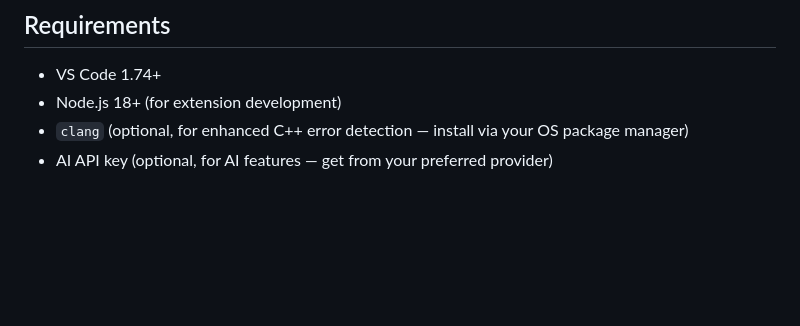
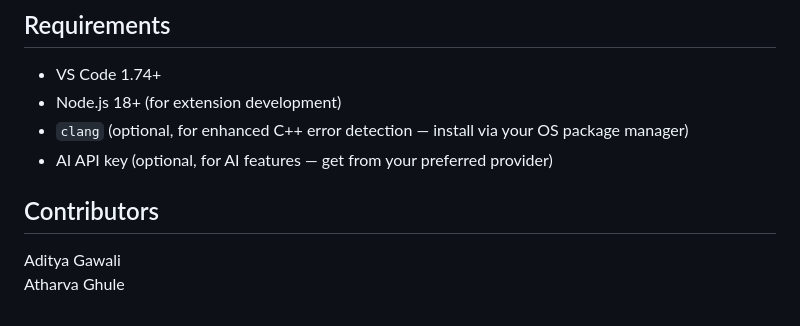
Before and after one commit to Adi3595/ProjectCodeViz, a Markdown page: README.md, the part around the change. GitHub-like rendering; blank space fills up the shorter version.

```diff
--- a/README.md
+++ b/README.md
@@ -259,3 +259,7 @@ ProjectCodeWiz includes multi-language error detection:
 - Node.js 18+ (for extension development)
 - `clang` (optional, for enhanced C++ error detection — install via your OS package manager)
 - AI API key (optional, for AI features — get from your preferred provider)
+
+## Contributors
+Aditya Gawali
+Atharva Ghule
```
